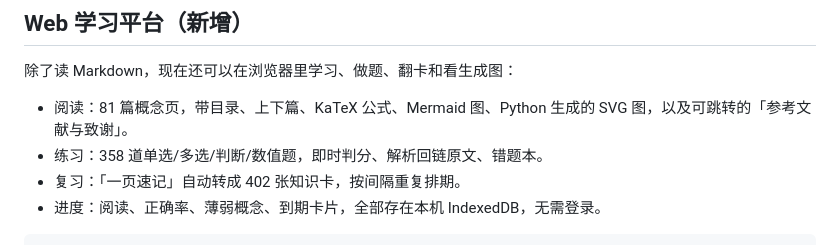
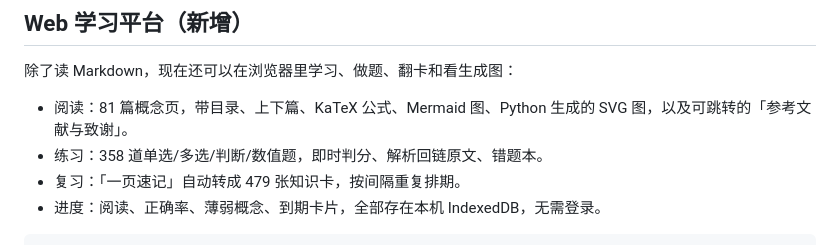
Before and after one commit to kingfs/Linear-Algebra-to-LLM, a Markdown page: README.md, the part around the change. Drawn GitHub-style.

````diff
--- a/README.md
+++ b/README.md
@@ -17,7 +17,7 @@
 
 - 阅读：81 篇概念页，带目录、上下篇、KaTeX 公式、Mermaid 图、Python 生成的 SVG 图，以及可跳转的「参考文献与致谢」。
 - 练习：358 道单选/多选/判断/数值题，即时判分、解析回链原文、错题本。
-- 复习：「一页速记」自动转成 402 张知识卡，按间隔重复排期。
+- 复习：「一页速记」自动转成 479 张知识卡，按间隔重复排期。
 - 进度：阅读、正确率、薄弱概念、到期卡片，全部存在本机 IndexedDB，无需登录。
 
 ```bash
````
Also changed, not shown: PROGRESS.md (+3 -3 lines).
